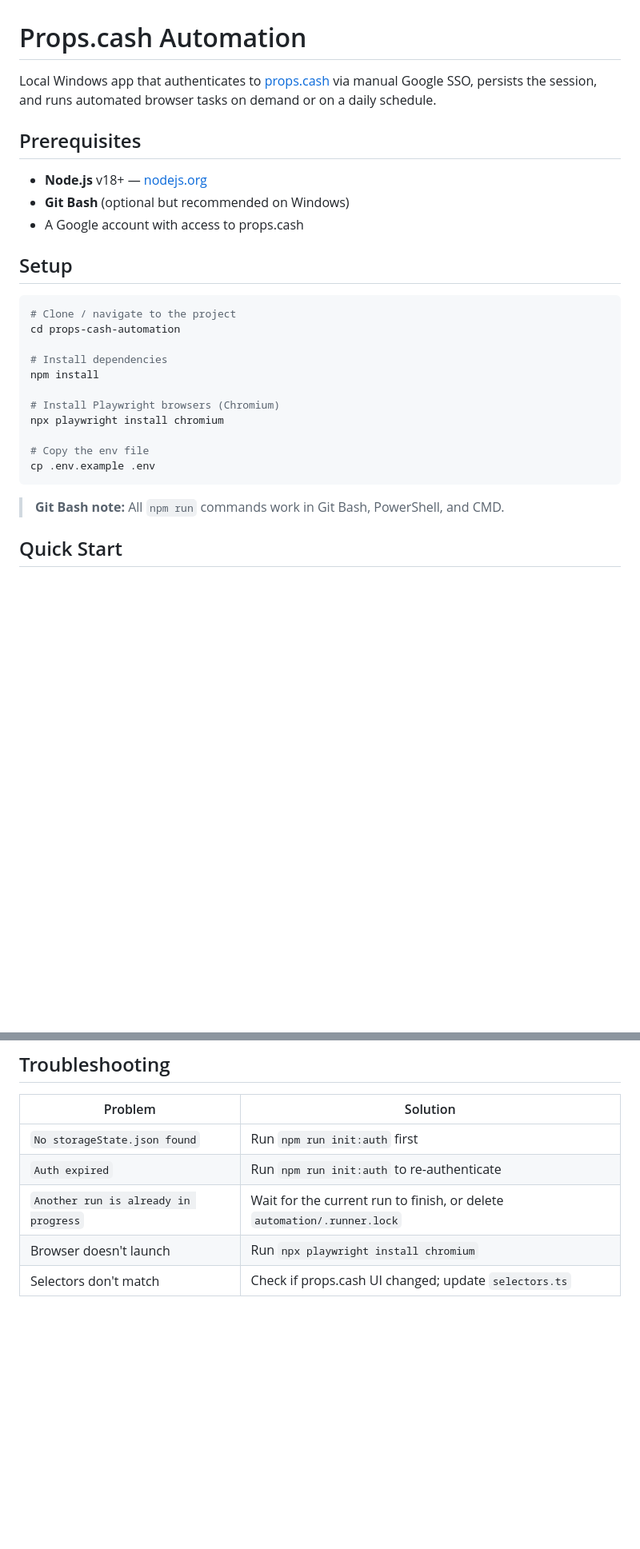
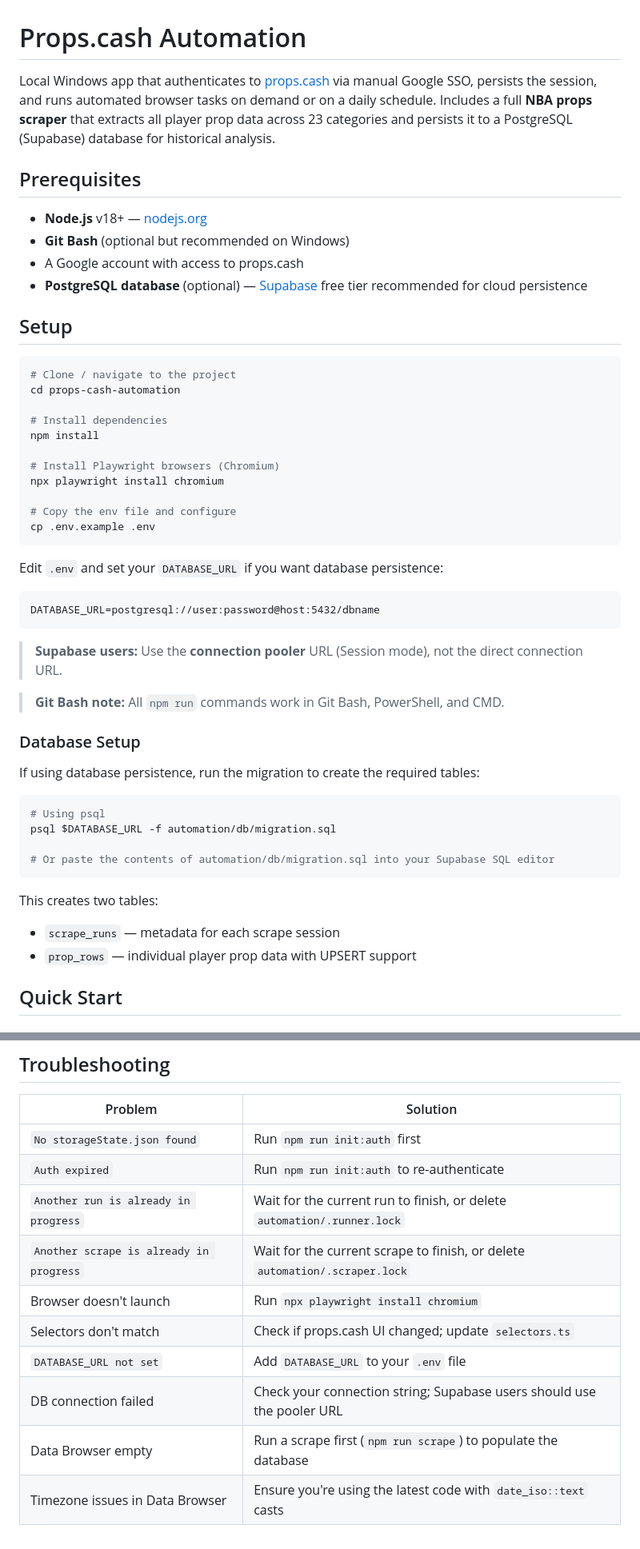
Before and after one commit to nathan1324/Props.Cash_Automation, a Markdown page: README.md, 2 parts joined by grey strips. Shown at 80% size. Drawn GitHub-style; blank space fills up the shorter version.

````diff
--- a/README.md
+++ b/README.md
@@ -1,12 +1,13 @@
 # Props.cash Automation
 
-Local Windows app that authenticates to [props.cash](https://props.cash) via manual Google SSO, persists the session, and runs automated browser tasks on demand or on a daily schedule.
+Local Windows app that authenticates to [props.cash](https://props.cash) via manual Google SSO, persists the session, and runs automated browser tasks on demand or on a daily schedule. Includes a full **NBA props scraper** that extracts all player prop data across 23 categories and persists it to a PostgreSQL (Supabase) database for historical analysis.
 
 ## Prerequisites
 
 - **Node.js** v18+ — [nodejs.org](https://nodejs.org)
 - **Git Bash** (optional but recommended on Windows)
 - A Google account with access to props.cash
+- **PostgreSQL database** (optional) — [Supabase](https://supabase.com) free tier recommended for cloud persistence
 
 ## Setup
 
@@ -20,11 +21,34 @@ npm install
 # Install Playwright browsers (Chromium)
 npx playwright install chromium
 
-# Copy the env file
+# Copy the env file and configure
 cp .env.example .env
 ```
 
+Edit `.env` and set your `DATABASE_URL` if you want database persistence:
+
+```
+DATABASE_URL=postgresql://user:password@host:5432/dbname
+```
+
+> **Supabase users:** Use the **connection pooler** URL (Session mode), not the direct connection URL.
+
 > **Git Bash note:** All `npm run` commands work in Git Bash, PowerShell, and CMD.
+
+### Database Setup
+
+If using database persistence, run the migration to create the required tables:
+
+```bash
+# Using psql
+psql $DATABASE_URL -f automation/db/migration.sql
+
+# Or paste the contents of automation/db/migration.sql into your Supabase SQL editor
+```
+
+This creates two tables:
+- `scrape_runs` — metadata for each scrape session
+- `prop_rows` — individual player prop data with UPSERT support
 
 ## Quick Start
 
@@ -200,5 +307,10 @@ props-cash-automation/
 | `No storageState.json found` | Run `npm run init:auth` first |
 | `Auth expired` | Run `npm run init:auth` to re-authenticate |
 | `Another run is already in progress` | Wait for the current run to finish, or delete `automation/.runner.lock` |
+| `Another scrape is already in progress` | Wait for the current scrape to finish, or delete `automation/.scraper.lock` |
 | Browser doesn't launch | Run `npx playwright install chromium` |
 | Selectors don't match | Check if props.cash UI changed; update `selectors.ts` |
+| `DATABASE_URL not set` | Add `DATABASE_URL` to your `.env` file |
+| DB connection failed | Check your connection string; Supabase users should use the pooler URL |
+| Data Browser empty | Run a scrape first (`npm run scrape`) to populate the database |
+| Timezone issues in Data Browser | Ensure you're using the latest code with `date_iso::text` casts |
````
Also changed, not shown: other parts of README.md (+103 -20 lines).
